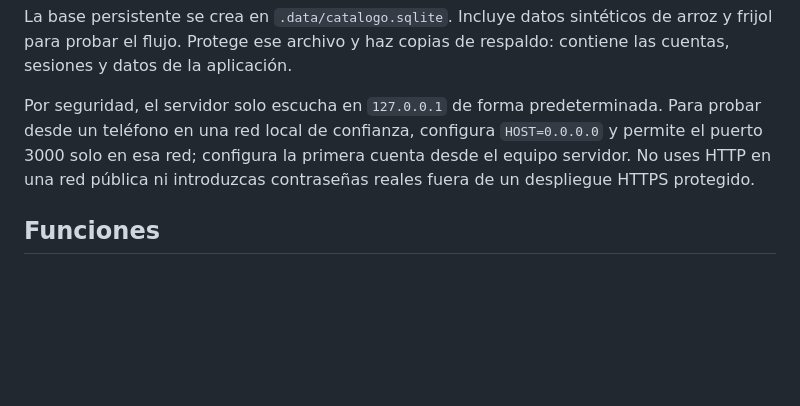
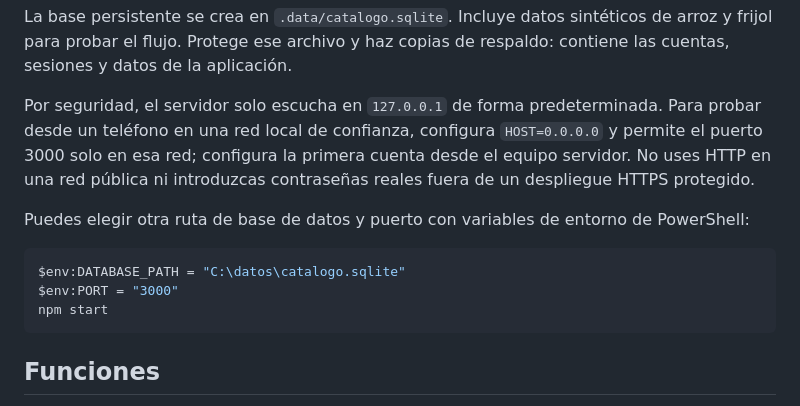
Before and after one commit to emmanuel-2005-hub/SBA-23, a Markdown page: README.md, the part around the change. GitHub-like rendering; blank space fills up the shorter version.

Commit message:
Document local database configuration
Co-authored-by: Copilot <223556219+Copilot@users.noreply.github.com>

````diff
--- a/README.md
+++ b/README.md
@@ -15,6 +15,14 @@ Abre <http://localhost:3000>. En la primera visita desde el mismo equipo, crea l
 La base persistente se crea en `.data/catalogo.sqlite`. Incluye datos sintéticos de arroz y frijol para probar el flujo. Protege ese archivo y haz copias de respaldo: contiene las cuentas, sesiones y datos de la aplicación.
 
 Por seguridad, el servidor solo escucha en `127.0.0.1` de forma predeterminada. Para probar desde un teléfono en una red local de confianza, configura `HOST=0.0.0.0` y permite el puerto 3000 solo en esa red; configura la primera cuenta desde el equipo servidor. No uses HTTP en una red pública ni introduzcas contraseñas reales fuera de un despliegue HTTPS protegido.
+
+Puedes elegir otra ruta de base de datos y puerto con variables de entorno de PowerShell:
+
+```powershell
+$env:DATABASE_PATH = "C:\datos\catalogo.sqlite"
+$env:PORT = "3000"
+npm start
+```
 
 ## Funciones
 
````
